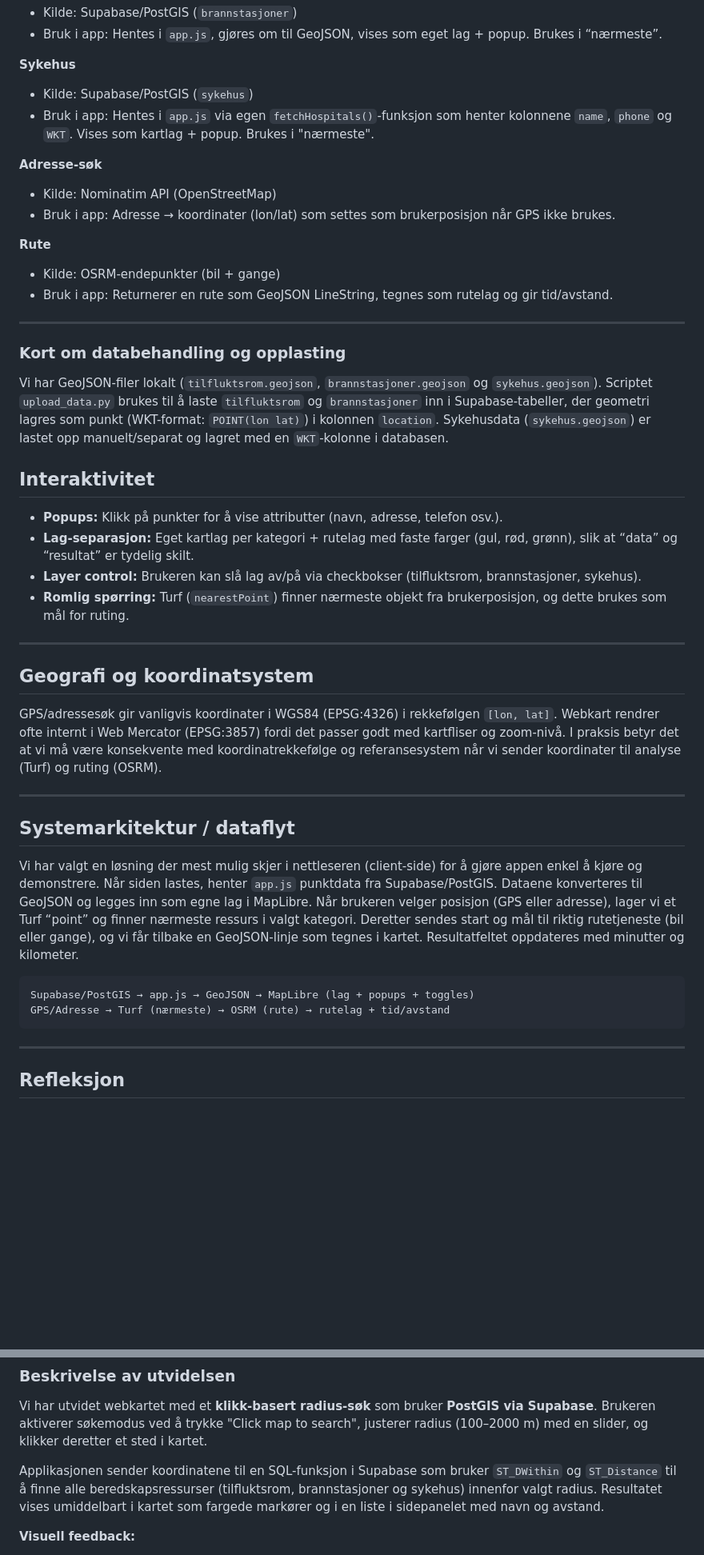
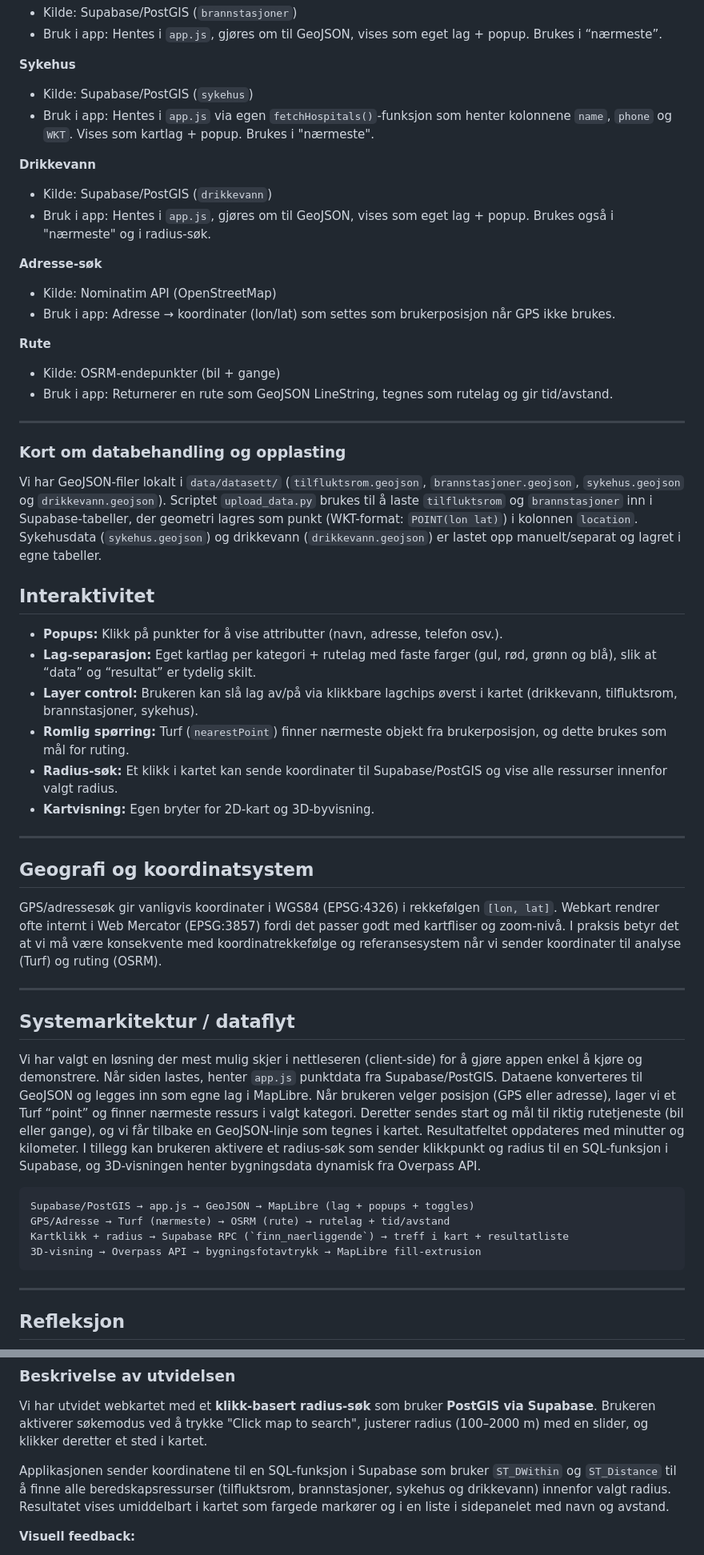
Before and after one commit to snbhansen/IS218, a Markdown page: README.md, 2 parts joined by grey strips. Shown at 80% size. Drawn GitHub-style; blank space fills up the shorter version.

Commit message:
Add files via upload
Oppdaterte README

````diff
--- a/README.md
+++ b/README.md
@@ -47,6 +49,10 @@ Vi bruker MapLibre fordi det er en moderne kartmotor som håndterer interaktive
 - Kilde: Supabase/PostGIS (`sykehus`)
 - Bruk i app: Hentes i `app.js` via egen `fetchHospitals()`-funksjon som henter kolonnene `name`, `phone` og `WKT`. Vises som kartlag + popup. Brukes i "nærmeste".
 
+**Drikkevann**
+- Kilde: Supabase/PostGIS (`drikkevann`)
+- Bruk i app: Hentes i `app.js`, gjøres om til GeoJSON, vises som eget lag + popup. Brukes også i "nærmeste" og i radius-søk.
+
 **Adresse-søk**
 - Kilde: Nominatim API (OpenStreetMap)
 - Bruk i app: Adresse → koordinater (lon/lat) som settes som brukerposisjon når GPS ikke brukes.
@@ -59,13 +65,16 @@ Vi bruker MapLibre fordi det er en moderne kartmotor som håndterer interaktive
 -------
 
 ### Kort om databehandling og opplasting
-Vi har GeoJSON-filer lokalt (`tilfluktsrom.geojson`, `brannstasjoner.geojson` og `sykehus.geojson`). Scriptet `upload_data.py` brukes til å laste `tilfluktsrom` og `brannstasjoner` inn i Supabase-tabeller, der geometri lagres som punkt (WKT-format: `POINT(lon lat)`) i kolonnen `location`. Sykehusdata (`sykehus.geojson`) er lastet opp manuelt/separat og lagret med en `WKT`-kolonne i databasen.
+Vi har GeoJSON-filer lokalt i `data/datasett/` (`tilfluktsrom.geojson`, `brannstasjoner.geojson`, `sykehus.geojson` og `drikkevann.geojson`). Scriptet `upload_data.py` brukes til å laste `tilfluktsrom` og `brannstasjoner` inn i Supabase-tabeller, der geometri lagres som punkt (WKT-format: `POINT(lon lat)`) i kolonnen `location`. Sykehusdata (`sykehus.geojson`) og drikkevann (`drikkevann.geojson`) er lastet opp manuelt/separat og lagret i egne tabeller.
+
 
 ## Interaktivitet
 - **Popups:** Klikk på punkter for å vise attributter (navn, adresse, telefon osv.).
-- **Lag-separasjon:** Eget kartlag per kategori + rutelag med faste farger (gul, rød, grønn), slik at “data” og “resultat” er tydelig skilt.
-- **Layer control:** Brukeren kan slå lag av/på via checkbokser (tilfluktsrom, brannstasjoner, sykehus).
+- **Lag-separasjon:** Eget kartlag per kategori + rutelag med faste farger (gul, rød, grønn og blå), slik at “data” og “resultat” er tydelig skilt.
+- **Layer control:** Brukeren kan slå lag av/på via klikkbare lagchips øverst i kartet (drikkevann, tilfluktsrom, brannstasjoner, sykehus).
 - **Romlig spørring:** Turf (`nearestPoint`) finner nærmeste objekt fra brukerposisjon, og dette brukes som mål for ruting.
+- **Radius-søk:** Et klikk i kartet kan sende koordinater til Supabase/PostGIS og vise alle ressurser innenfor valgt radius.
+- **Kartvisning:** Egen bryter for 2D-kart og 3D-byvisning.
 
 -------
 
@@ -76,11 +85,13 @@ GPS/adressesøk gir vanligvis koordinater i WGS84 (EPSG:4326) i rekkefølgen `[l
 -------
 
 ## Systemarkitektur / dataflyt
-Vi har valgt en løsning der mest mulig skjer i nettleseren (client-side) for å gjøre appen enkel å kjøre og demonstrere. Når siden lastes, henter `app.js` punktdata fra Supabase/PostGIS. Dataene konverteres til GeoJSON og legges inn som egne lag i MapLibre. Når brukeren velger posisjon (GPS eller adresse), lager vi et Turf “point” og finner nærmeste ressurs i valgt kategori. Deretter sendes start og mål til riktig rutetjeneste (bil eller gange), og vi får tilbake en GeoJSON-linje som tegnes i kartet. Resultatfeltet oppdateres med minutter og kilometer.
+Vi har valgt en løsning der mest mulig skjer i nettleseren (client-side) for å gjøre appen enkel å kjøre og demonstrere. Når siden lastes, henter `app.js` punktdata fra Supabase/PostGIS. Dataene konverteres til GeoJSON og legges inn som egne lag i MapLibre. Når brukeren velger posisjon (GPS eller adresse), lager vi et Turf “point” og finner nærmeste ressurs i valgt kategori. Deretter sendes start og mål til riktig rutetjeneste (bil eller gange), og vi får tilbake en GeoJSON-linje som tegnes i kartet. Resultatfeltet oppdateres med minutter og kilometer. I tillegg kan brukeren aktivere et radius-søk som sender klikkpunkt og radius til en SQL-funksjon i Supabase, og 3D-visningen henter bygningsdata dynamisk fra Overpass API.
 
 ```text
 Supabase/PostGIS → app.js → GeoJSON → MapLibre (lag + popups + toggles)
 GPS/Adresse → Turf (nærmeste) → OSRM (rute) → rutelag + tid/avstand
+Kartklikk + radius → Supabase RPC (`finn_naerliggende`) → treff i kart + resultatliste
+3D-visning → Overpass API → bygningsfotavtrykk → MapLibre fill-extrusion
 ```
 
 -------
@@ -125,7 +137,7 @@ med en slider, og klikker deretter et sted i kartet.
 
 Applikasjonen sender koordinatene til en SQL-funksjon i Supabase som bruker
 `ST_DWithin` og `ST_Distance` til å finne alle beredskapsressurser (tilfluktsrom,
-brannstasjoner og sykehus) innenfor valgt radius. Resultatet vises umiddelbart i kartet
+brannstasjoner, sykehus og drikkevann) innenfor valgt radius. Resultatet vises umiddelbart i kartet
 som fargede markører og i en liste i sidepanelet med navn og avstand.
 
 **Visuell feedback:**
````
Also changed, not shown: other parts of README.md (+14 -4 lines).
